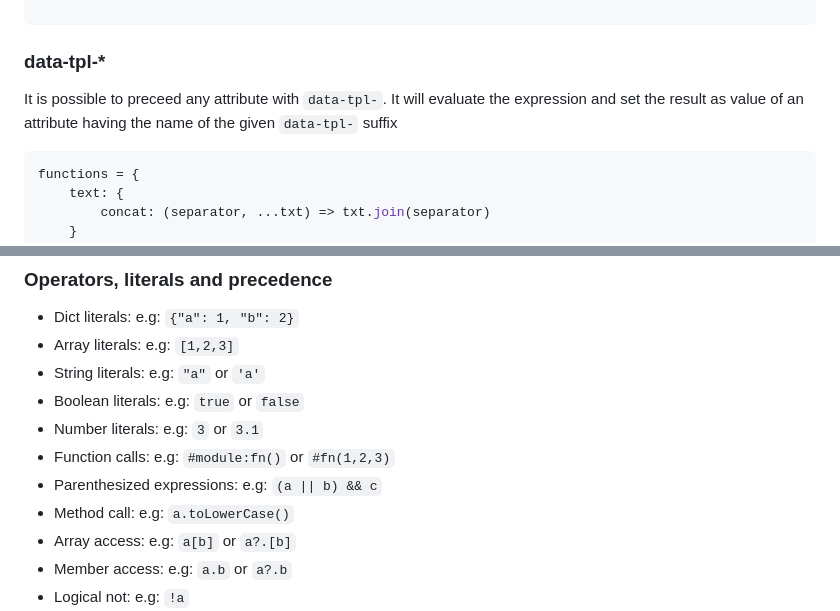
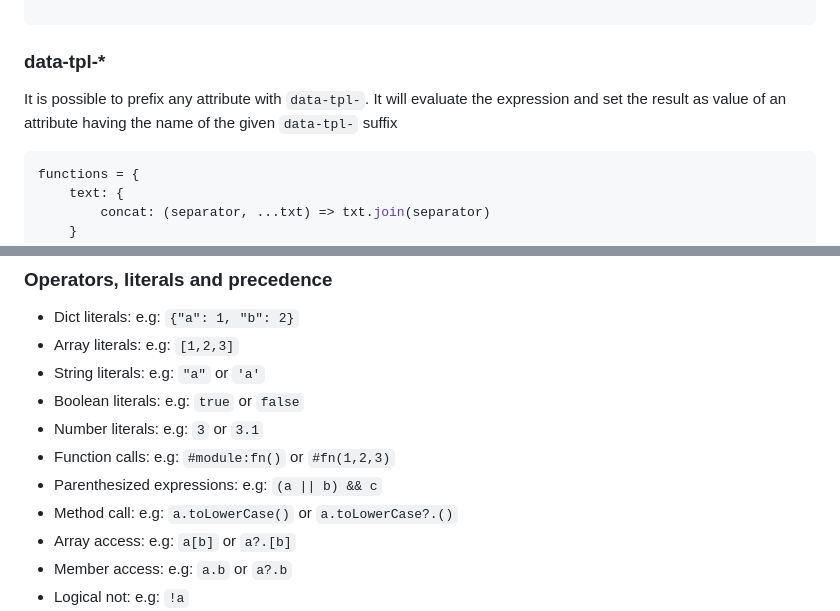
Before and after one commit to optionfactory/ftl, a Markdown page: README.md, 2 parts joined by grey strips. GitHub-like rendering.

````diff
--- a/README.md
+++ b/README.md
@@ -194,7 +194,7 @@ renders to
 ```
 
 ### data-tpl-*
-It is possible to preceed any attribute with `data-tpl-`. It will evaluate the expression and set the result as value of an attribute having the name of the given `data-tpl-` suffix
+It is possible to prefix any attribute with `data-tpl-`. It will evaluate the expression and set the result as value of an attribute having the name of the given `data-tpl-` suffix
 ```javascript
 functions = {
     text: {
@@ -353,7 +364,7 @@ renders to
 - Number literals: e.g: `3` or `3.1`
 - Function calls: e.g: `#module:fn()` or `#fn(1,2,3)`
 - Parenthesized expressions: e.g: `(a || b) && c`
-- Method call: e.g: `a.toLowerCase()`
+- Method call: e.g: `a.toLowerCase()` or `a.toLowerCase?.()`
 - Array access: e.g: `a[b]` or `a?.[b]`
 - Member access: e.g: `a.b` or `a?.b`
 - Logical not: e.g: `!a`
````
Also changed, not shown: other parts of README.md (+15 -4 lines).
